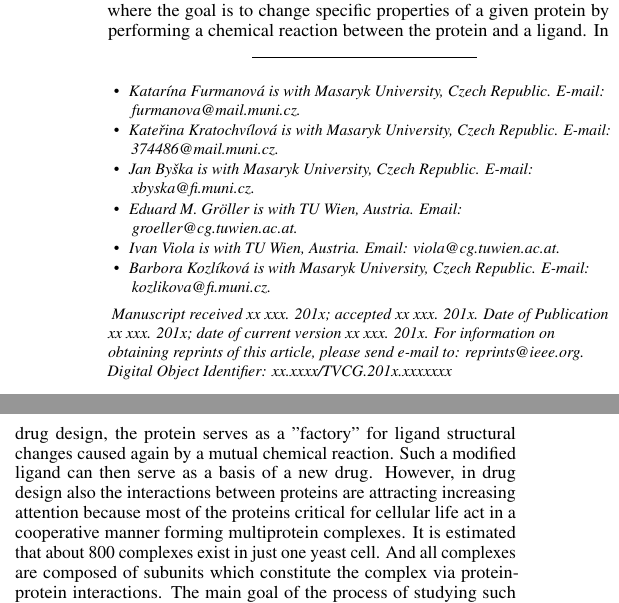
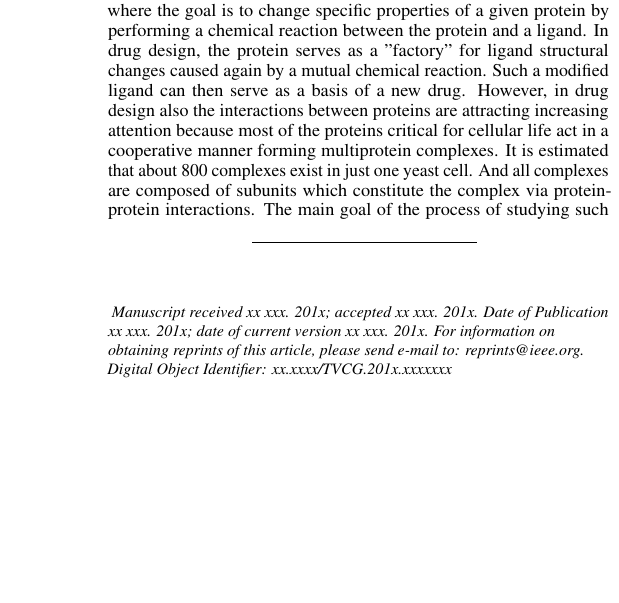
Before and after one commit to xkozlik/protprot_vis2016, a LaTeX document (vgtc_journal_latex/template.tex): two parts of the columns of page 1 of 10 before the commit and part of one column of page 1 of 10 after it, the two joined at a grey line, cut so that both start at the same text, the shorter picture padded with empty space. Compiled offline with pdfLaTeX.

Commit message:
blind version

```diff
--- a/vgtc_journal_latex/template.tex
+++ b/vgtc_journal_latex/template.tex
@@ -68,27 +68,27 @@
 \title{PeepeeEye: Interactive Exploration of Protein-Protein Interactions}
 
 %% This is how authors are specified in the journal style
-
 %% indicate IEEE Member or Student Member in form indicated below
-\author{Katar\'{i}na Furmanov\'{a}, Kate\v{r}ina Kratochv\'{i}lov\'{a}, Jan By\v{s}ka, Ivan Viola, Eduard M. Gr\"{o}ller, Barbora Kozl\'{i}kov\'{a}}
-\authorfooter{
+%\author{Katar\'{i}na Furmanov\'{a}, Kate\v{r}ina Kratochv\'{i}lov\'{a}, Jan By\v{s}ka, Ivan Viola, Eduard M. Gr\"{o}ller, Barbora Kozl\'{i}kov\'{a}}
+\author{Submission \#185}
+%\authorfooter{
 %% insert punctuation at end of each item
-\item
- Katar\'{i}na Furmanov\'{a} is with Masaryk University, Czech Republic. E-mail: furmanova@mail.muni.cz.
-\item
- Kate\v{r}ina Kratochv\'{i}lov\'{a} is with Masaryk University, Czech Republic. E-mail: 374486@mail.muni.cz.
-\item
- Jan By\v{s}ka is with Masaryk University, Czech Republic. E-mail: xbyska@fi.muni.cz.
-\item
-Eduard M. Gr\"{o}ller is with TU Wien, Austria. Email: groeller@cg.tuwien.ac.at.
-\item
-Ivan Viola is with TU Wien, Austria. Email: viola@cg.tuwien.ac.at.
-\item
-Barbora Kozl\'{i}kov\'{a} is with Masaryk University, Czech Republic. E-mail: kozlikova@fi.muni.cz.
-}
+%\item
+% Katar\'{i}na Furmanov\'{a} is with Masaryk University, Czech Republic. E-mail: furmanova@mail.muni.cz.
+%\item
+% Kate\v{r}ina Kratochv\'{i}lov\'{a} is with Masaryk University, Czech Republic. E-mail: 374486@mail.muni.cz.
+%\item
+% Jan By\v{s}ka is with Masaryk University, Czech Republic. E-mail: xbyska@fi.muni.cz.
+%\item
+%Eduard M. Gr\"{o}ller is with TU Wien, Austria. Email: groeller@cg.tuwien.ac.at.
+%\item
+%Ivan Viola is with TU Wien, Austria. Email: viola@cg.tuwien.ac.at.
+%\item
+%Barbora Kozl\'{i}kov\'{a} is with Masaryk University, Czech Republic. E-mail: kozlikova@fi.muni.cz.
+%}
 
 %other entries to be set up for journal
-\shortauthortitle{Furmanov\'{a} \MakeLowercase{\textit{et al.}}: PeepeeEye: Interactive Exploration of Protein-Protein Interactions}
+%\shortauthortitle{Furmanov\'{a} \MakeLowercase{\textit{et al.}}: PeepeeEye: Interactive Exploration of Protein-Protein Interactions}
 %\shortauthortitle{Firstauthor \MakeLowercase{\textit{et al.}}: Paper Title}
 
 %% Abstract section.
```
